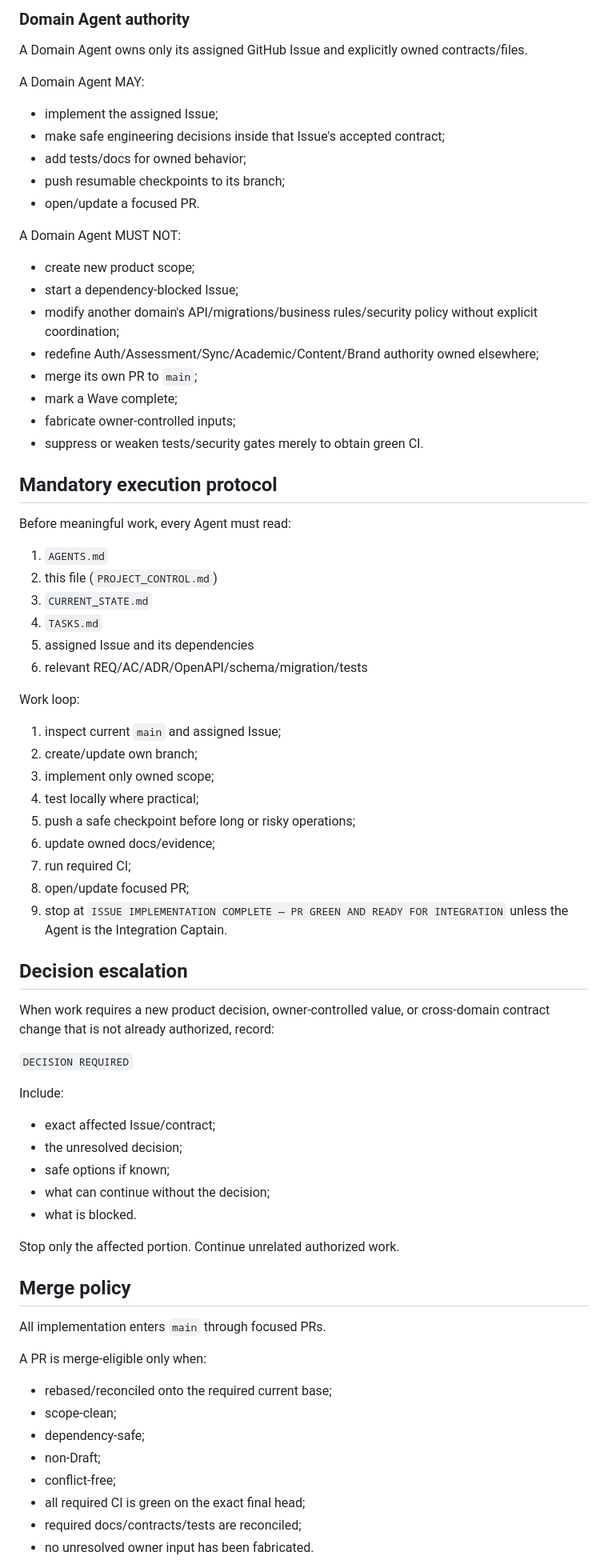
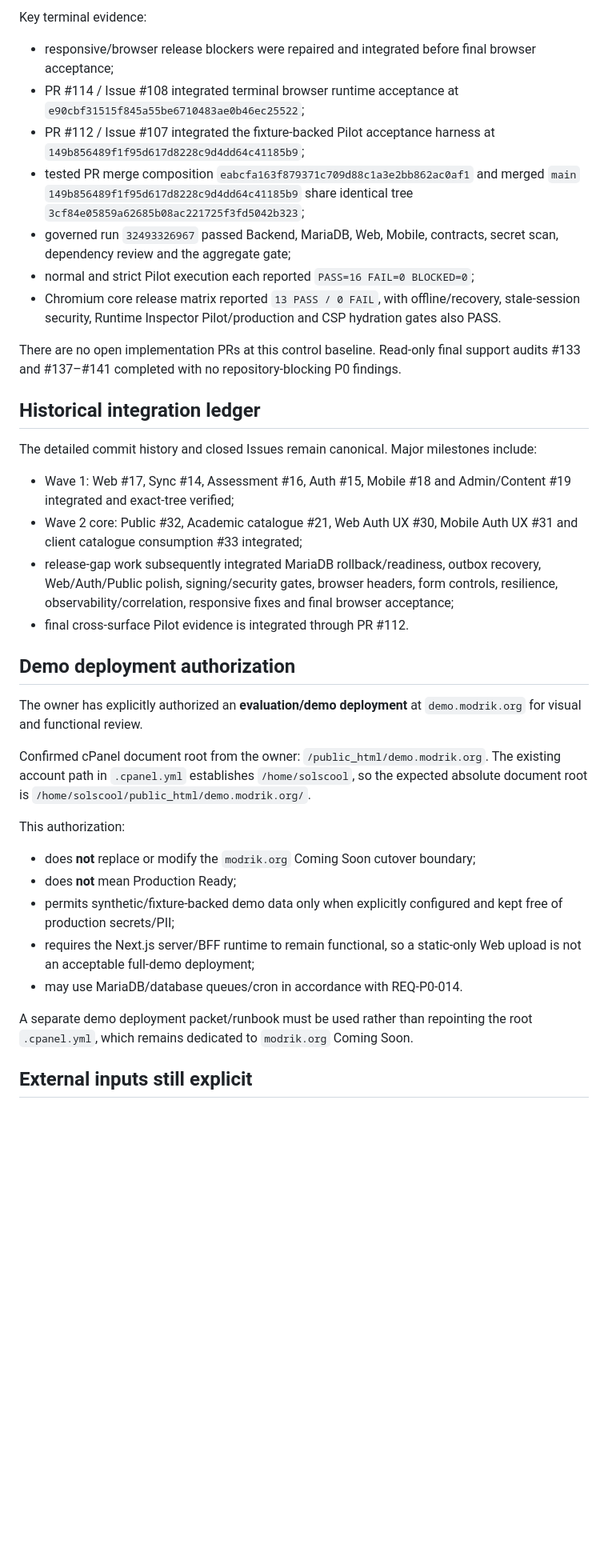
Before and after one commit to walidatiyaai2025-gif/Modrik, a Markdown page: PROJECT_CONTROL.md, the part around one of its changes. Shown at 80% size. Drawn GitHub-style; blank space fills up the shorter version.

Commit message:
docs: reconcile terminal P0 control plane

```diff
--- a/PROJECT_CONTROL.md
+++ b/PROJECT_CONTROL.md
@@ -58,71 +50,37 @@ The captain may not invent new product scope, silently change locked decisions,
 
-### Domain Agent authority
-A Domain Agent owns only its assigned GitHub Issue and explicitly owned contracts/files.
+Key terminal evidence:
+- responsive/browser release blockers were repaired and integrated before final browser acceptance;
+- PR #114 / Issue #108 integrated terminal browser runtime acceptance at `e90cbf31515f845a55be6710483ae0b46ec25522`;
+- PR #112 / Issue #107 integrated the fixture-backed Pilot acceptance harness at `149b856489f1f95d617d8228c9d4dd64c41185b9`;
+- tested PR merge composition `eabcfa163f879371c709d88c1a3e2bb862ac0af1` and merged `main` `149b856489f1f95d617d8228c9d4dd64c41185b9` share identical tree `3cf84e05859a62685b08ac221725f3fd5042b323`;
+- governed run `32493326967` passed Backend, MariaDB, Web, Mobile, contracts, secret scan, dependency review and the aggregate gate;
+- normal and strict Pilot execution each reported `PASS=16 FAIL=0 BLOCKED=0`;
+- Chromium core release matrix reported `13 PASS / 0 FAIL`, with offline/recovery, stale-session security, Runtime Inspector Pilot/production and CSP hydration gates also PASS.
 
-A Domain Agent MAY:
-- implement the assigned Issue;
-- make safe engineering decisions inside that Issue's accepted contract;
-- add tests/docs for owned behavior;
-- push resumable checkpoints to its branch;
-- open/update a focused PR.
+There are no open implementation PRs at this control baseline. Read-only final support audits #133 and #137–#141 completed with no repository-blocking P0 findings.
 
-A Domain Agent MUST NOT:
-- create new product scope;
-- start a dependency-blocked Issue;
-- modify another domain's API/migrations/business rules/security policy without explicit coordination;
-- redefine Auth/Assessment/Sync/Academic/Content/Brand authority owned elsewhere;
-- merge its own PR to `main`;
-- mark a Wave complete;
-- fabricate owner-controlled inputs;
-- suppress or weaken tests/security gates merely to obtain green CI.
+## Historical integration ledger
 
-## Mandatory execution protocol
+The detailed commit history and closed Issues remain canonical. Major milestones include:
+- Wave 1: Web #17, Sync #14, Assessment #16, Auth #15, Mobile #18 and Admin/Content #19 integrated and exact-tree verified;
+- Wave 2 core: Public #32, Academic catalogue #21, Web Auth UX #30, Mobile Auth UX #31 and client catalogue consumption #33 integrated;
+- release-gap work subsequently integrated MariaDB rollback/readiness, outbox recovery, Web/Auth/Public polish, signing/security gates, browser headers, form controls, resilience, observability/correlation, responsive fixes and final browser acceptance;
+- final cross-surface Pilot evidence is integrated through PR #112.
 
-Before meaningful work, every Agent must read:
-1. `AGENTS.md`
-2. this file (`PROJECT_CONTROL.md`)
-3. `CURRENT_STATE.md`
-4. `TASKS.md`
-5. assigned Issue and its dependencies
-6. relevant REQ/AC/ADR/OpenAPI/schema/migration/tests
+## Demo deployment authorization
 
-Work loop:
-1. inspect current `main` and assigned Issue;
-2. create/update own branch;
-3. implement only owned scope;
-4. test locally where practical;
-5. push a safe checkpoint before long or risky operations;
-6. update owned docs/evidence;
-7. run required CI;
-8. open/update focused PR;
-9. stop at `ISSUE IMPLEMENTATION COMPLETE — PR GREEN AND READY FOR INTEGRATION` unless the Agent is the Integration Captain.
+The owner has explicitly authorized an **evaluation/demo deployment** at `demo.modrik.org` for visual and functional review.
 
-## Decision escalation
+Confirmed cPanel document root from the owner: `/public_html/demo.modrik.org`. The existing account path in `.cpanel.yml` establishes `/home/solscool`, so the expected absolute document root is `/home/solscool/public_html/demo.modrik.org/`.
 
-When work requires a new product decision, owner-controlled value, or cross-domain contract change that is not already authorized, record:
+This authorization:
+- does **not** replace or modify the `modrik.org` Coming Soon cutover boundary;
+- does **not** mean Production Ready;
+- permits synthetic/fixture-backed demo data only when explicitly configured and kept free of production secrets/PII;
+- requires the Next.js server/BFF runtime to remain functional, so a static-only Web upload is not an acceptable full-demo deployment;
+- may use MariaDB/database queues/cron in accordance with REQ-P0-014.
 
-`DECISION REQUIRED`
+A separate demo deployment packet/runbook must be used rather than repointing the root `.cpanel.yml`, which remains dedicated to `modrik.org` Coming Soon.
 
-Include:
-- exact affected Issue/contract;
-- the unresolved decision;
-- safe options if known;
-- what can continue without the decision;
-- what is blocked.
+## External inputs still explicit
 
-Stop only the affected portion. Continue unrelated authorized work.
-
-## Merge policy
-
-All implementation enters `main` through focused PRs.
-
-A PR is merge-eligible only when:
-- rebased/reconciled onto the required current base;
-- scope-clean;
-- dependency-safe;
-- non-Draft;
-- conflict-free;
-- all required CI is green on the exact final head;
-- required docs/contracts/tests are reconciled;
-- no unresolved owner input has been fabricated.
-
```
Also changed, not shown: other parts of PROJECT_CONTROL.md (+37 -127 lines).
